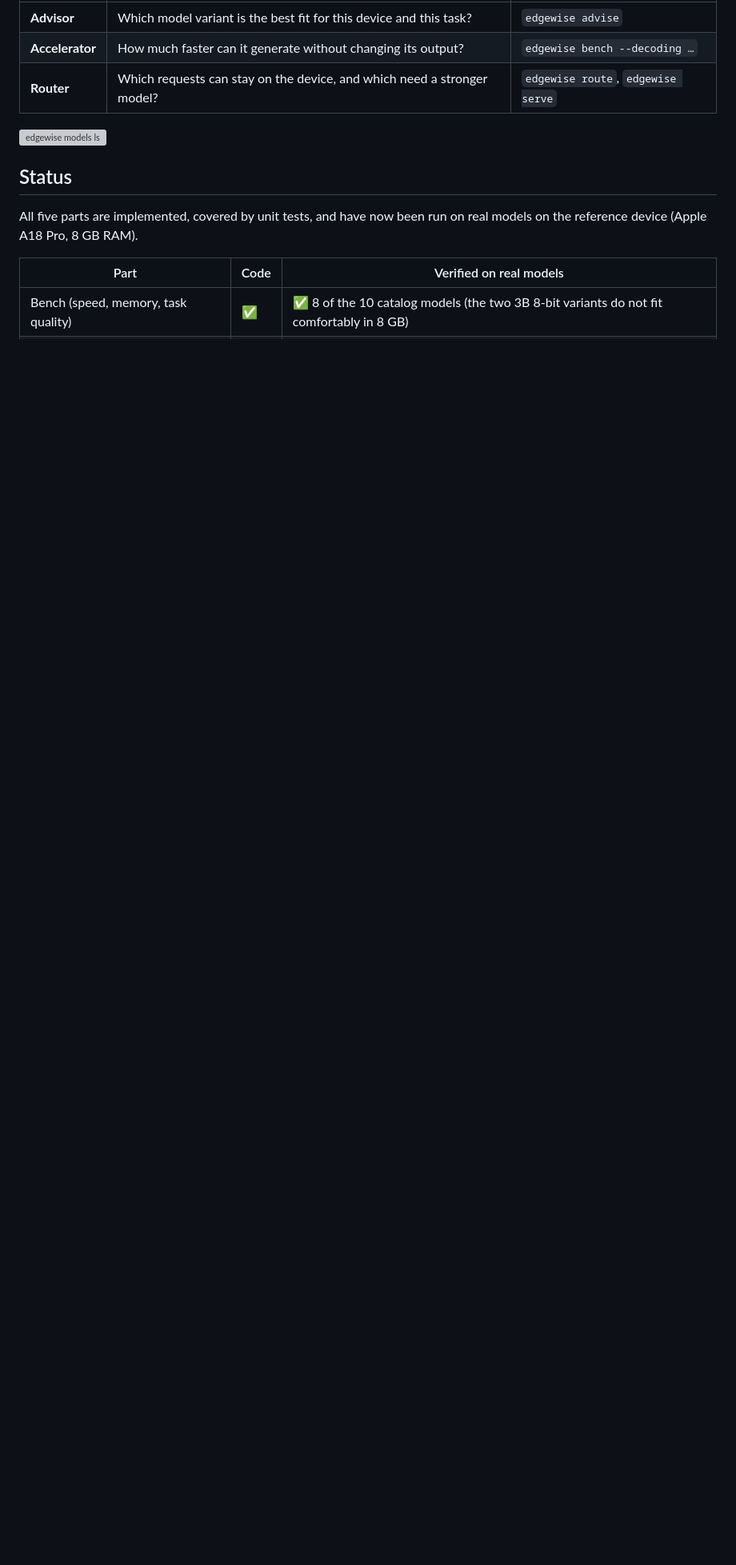
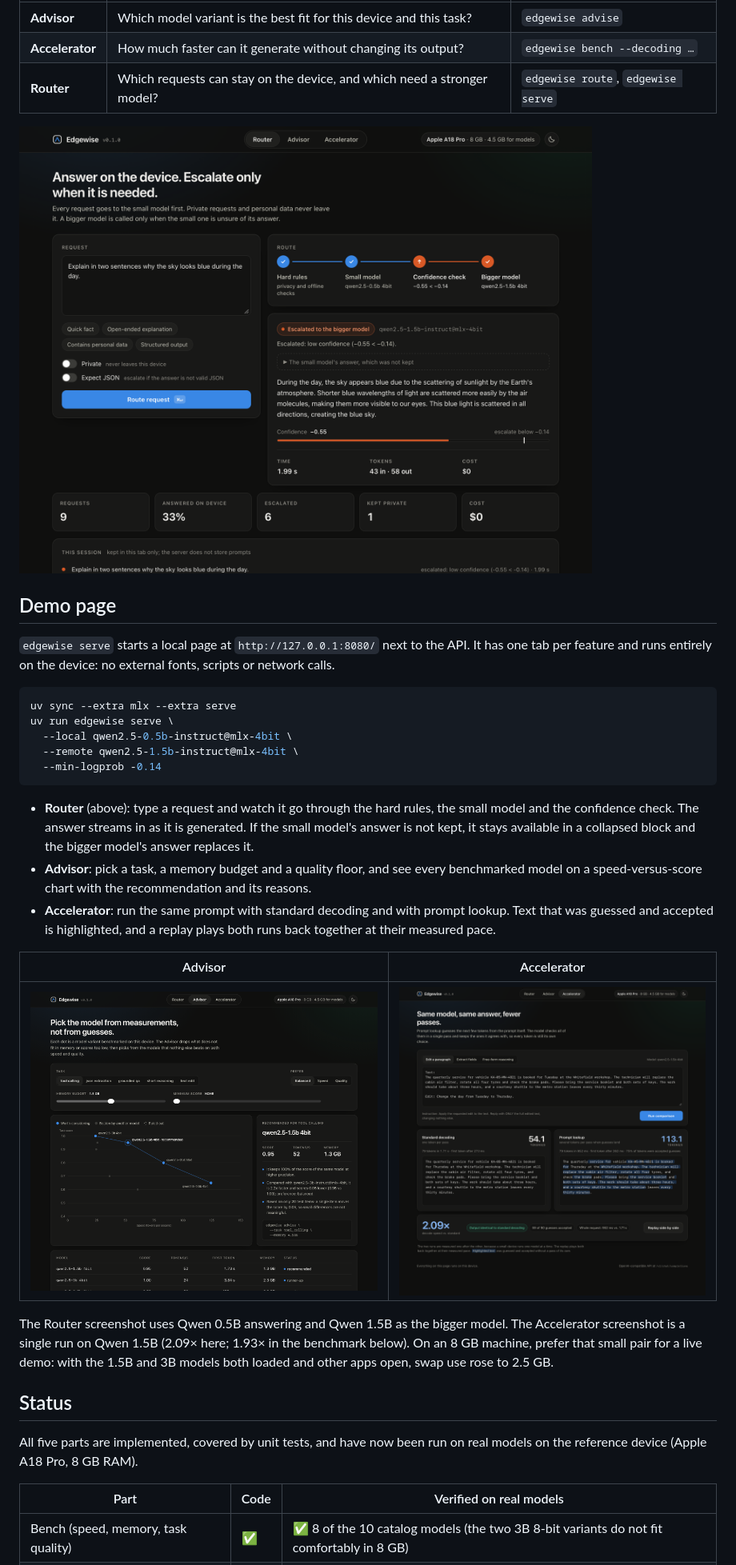
Before and after one commit to tanishakarmakar/edgewise, a Markdown page: README.md, the part around one of its changes. Shown at 80% size. Drawn GitHub-style; pictures changed too: docs/img/demo-accelerator.png (added), docs/img/demo-advisor.png (added), docs/img/demo-router.png (added); blank space fills up the shorter version; grey boxes are pictures that could not be loaded.

````diff
--- a/README.md
+++ b/README.md
@@ -10,7 +10,29 @@ Edgewise is a toolkit for running large language models on everyday devices (lap
 | **Accelerator** | How much faster can it generate without changing its output? | `edgewise bench --decoding …` |
 | **Router** | Which requests can stay on the device, and which need a stronger model? | `edgewise route`, `edgewise serve` |
 
-![edgewise models ls](docs/img/models-ls.svg)
+![The Router page: a request the small model was unsure about, escalated to the bigger model](docs/img/demo-router.png)
+
+## Demo page
+
+`edgewise serve` starts a local page at `http://127.0.0.1:8080/` next to the API. It has one tab per feature and runs entirely on the device: no external fonts, scripts or network calls.
+
+```bash
+uv sync --extra mlx --extra serve
+uv run edgewise serve \
+  --local qwen2.5-0.5b-instruct@mlx-4bit \
+  --remote qwen2.5-1.5b-instruct@mlx-4bit \
+  --min-logprob -0.14
+```
+
+- **Router** (above): type a request and watch it go through the hard rules, the small model and the confidence check. The answer streams in as it is generated. If the small model's answer is not kept, it stays available in a collapsed block and the bigger model's answer replaces it.
+- **Advisor**: pick a task, a memory budget and a quality floor, and see every benchmarked model on a speed-versus-score chart with the recommendation and its reasons.
+- **Accelerator**: run the same prompt with standard decoding and with prompt lookup. Text that was guessed and accepted is highlighted, and a replay plays both runs back together at their measured pace.
+
+| Advisor | Accelerator |
+|---|---|
+| ![Advisor tab](docs/img/demo-advisor.png) | ![Accelerator tab](docs/img/demo-accelerator.png) |
+
+The Router screenshot uses Qwen 0.5B answering and Qwen 1.5B as the bigger model. The Accelerator screenshot is a single run on Qwen 1.5B (2.09× here; 1.93× in the benchmark below). On an 8 GB machine, prefer that small pair for a live demo: with the 1.5B and 3B models both loaded and other apps open, swap use rose to 2.5 GB.
 
 ## Status
 
````
Also changed, not shown: other parts of README.md (+6 -2 lines), docs/SPEC.md (+1 -0 lines), 9 other files.
